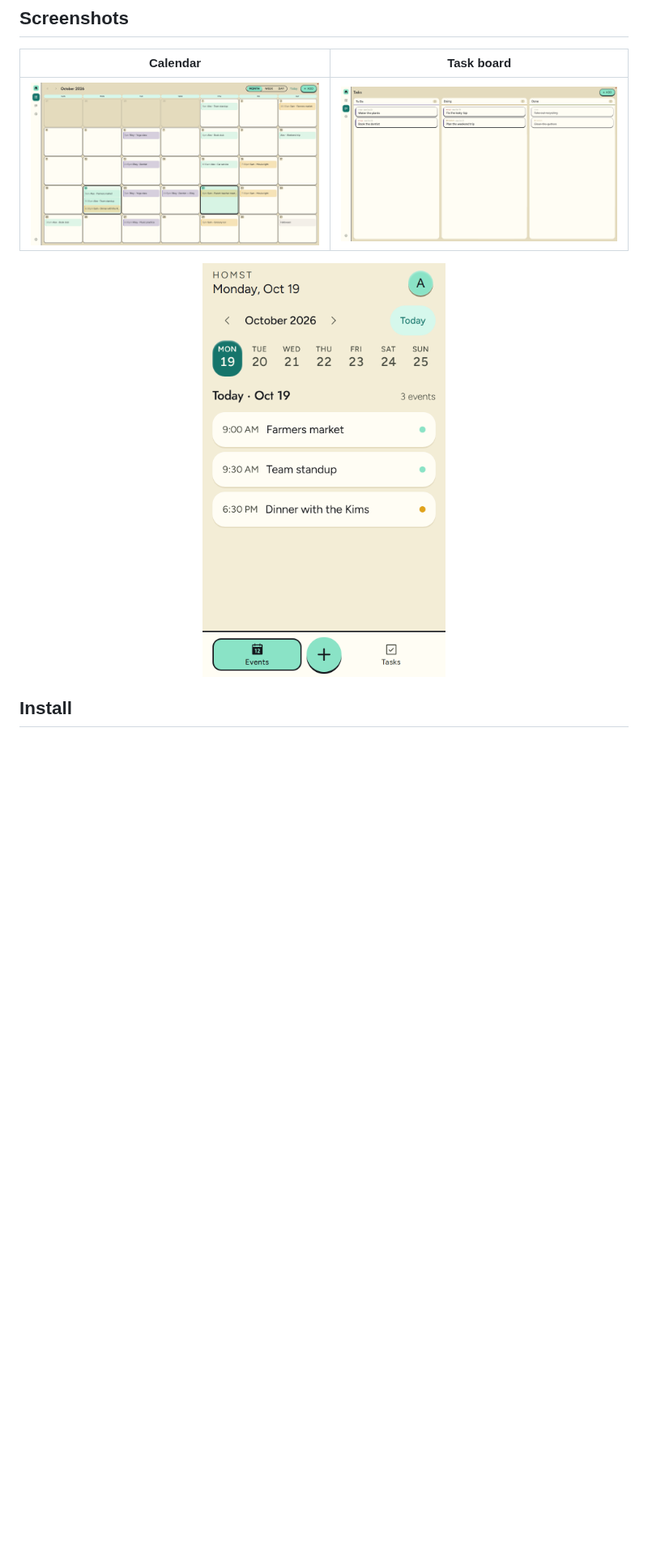
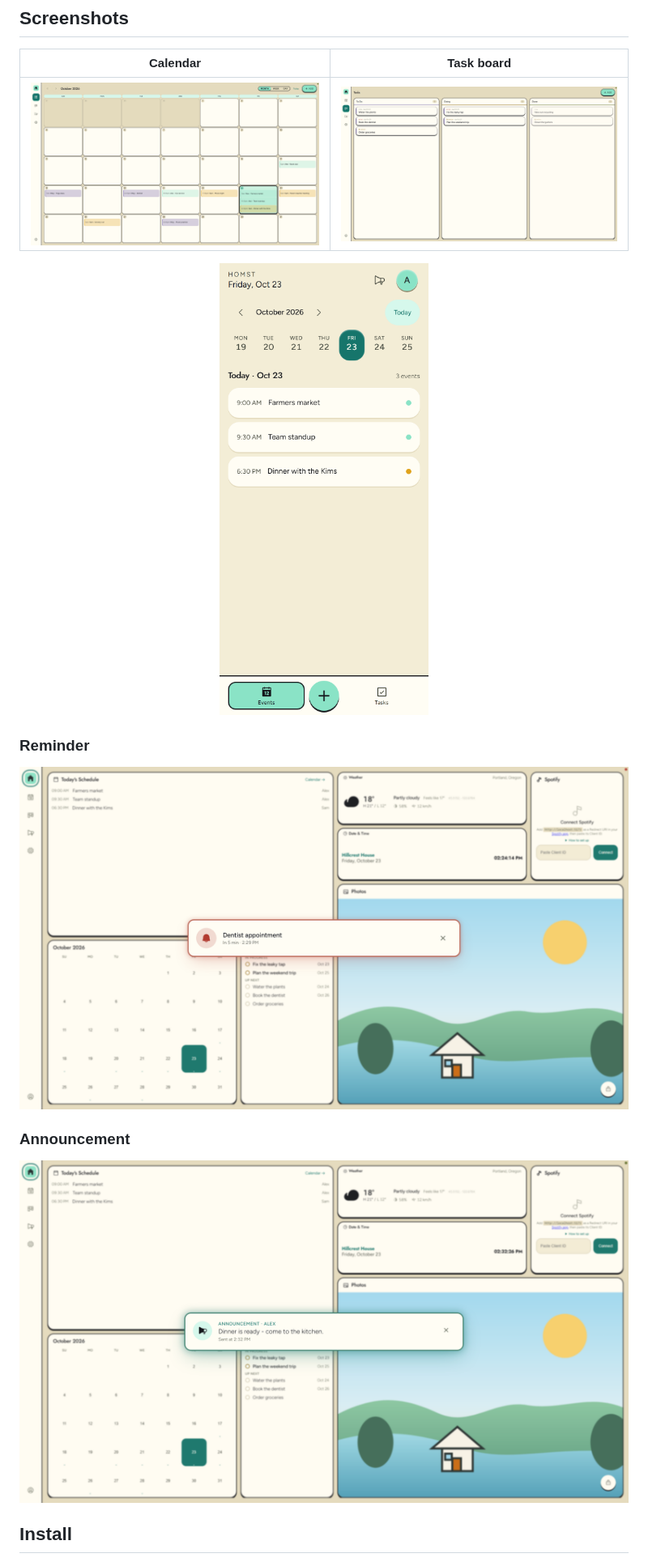
Before and after one commit to mrkprdo/homst, a Markdown page: README.md, the part around the change. Shown at 81% size. Drawn GitHub-style; pictures changed too: docs/screenshots/desktop-announcement.png (added), docs/screenshots/desktop-calendar.png, docs/screenshots/desktop-reminder.png (added); blank space fills up the shorter version.

```diff
--- a/README.md
+++ b/README.md
@@ -28,6 +28,14 @@ HOMST is a self-hosted dashboard for shared households. You can install it on a
 <p align="center">
   <img width="300" alt="Mobile agenda view" src="docs/screenshots/mobile-agenda.png" />
 </p>
+
+### Reminder
+
+![Reminder heads-up display](docs/screenshots/desktop-reminder.png)
+
+### Announcement
+
+![Announcement toast](docs/screenshots/desktop-announcement.png)
 
 ## Install
 
```
Also changed, not shown: docs/screenshots/desktop-home.png, 4 other files.
